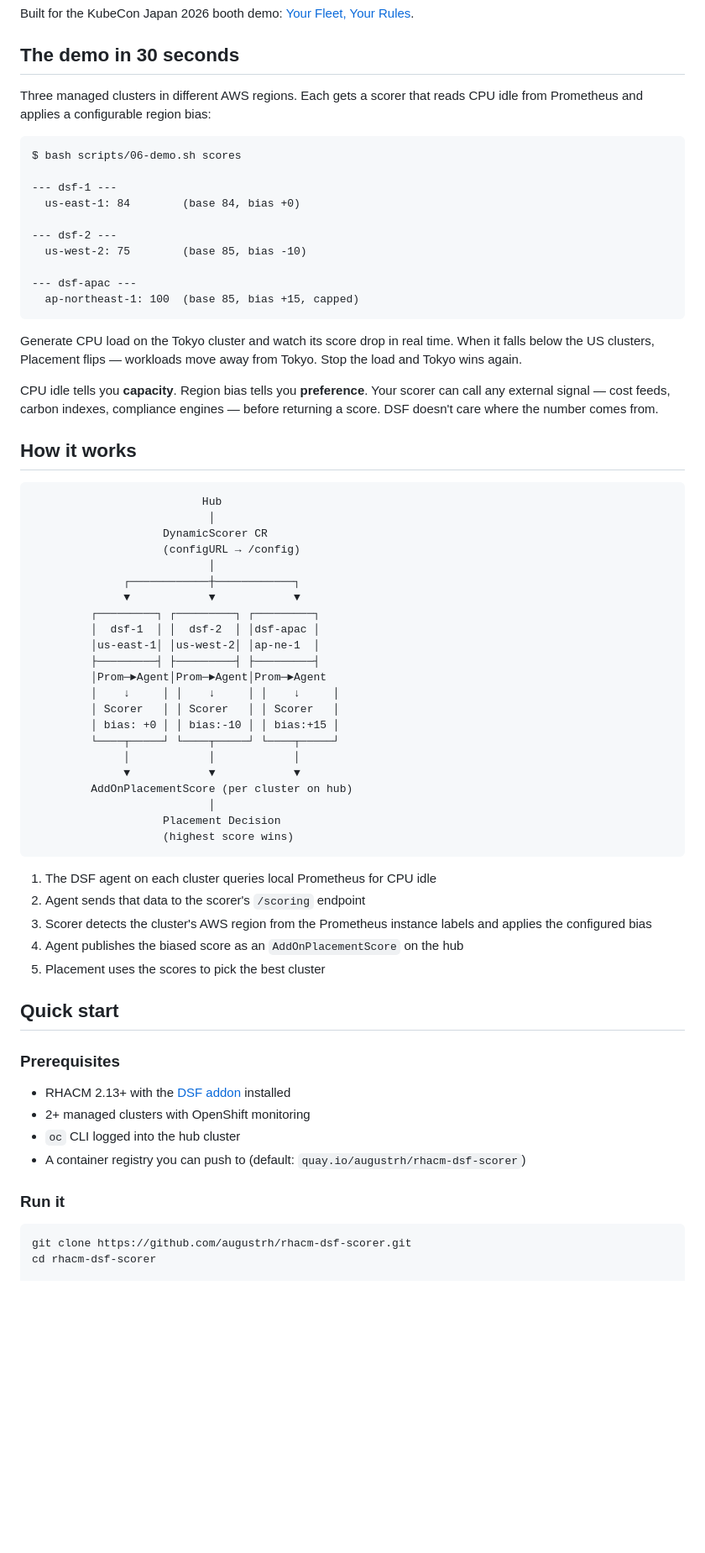
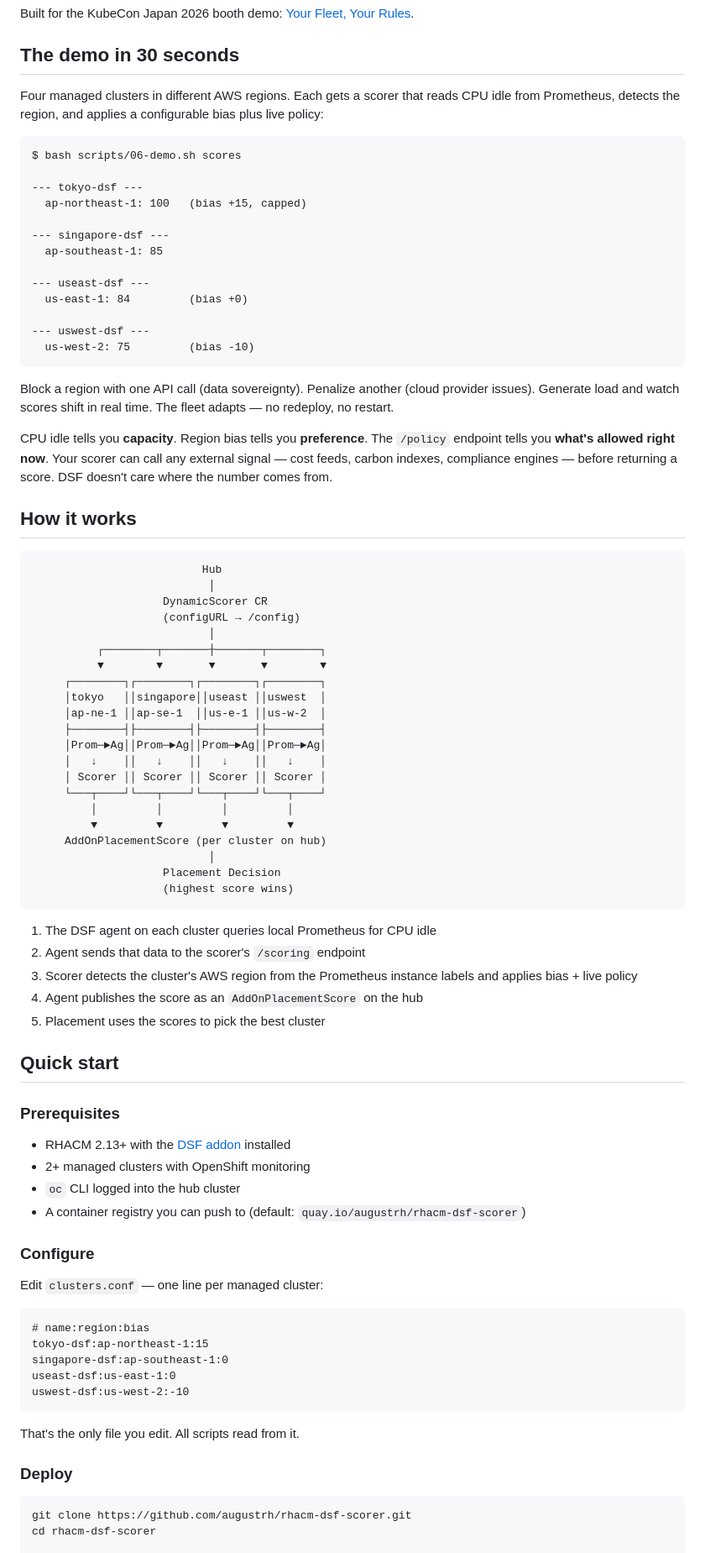
Before and after one commit to augustrh/rhacm-dsf-scorer, a Markdown page: README.md, the part around one of its changes. Shown at 84% size. GitHub-like rendering; blank space fills up the shorter version.

````diff
--- a/README.md
+++ b/README.md
@@ -8,24 +8,27 @@ Built for the KubeCon Japan 2026 booth demo: [Your Fleet, Your Rules](https://ev
 
 ## The demo in 30 seconds
 
-Three managed clusters in different AWS regions. Each gets a scorer that reads CPU idle from Prometheus and applies a configurable region bias:
+Four managed clusters in different AWS regions. Each gets a scorer that reads CPU idle from Prometheus, detects the region, and applies a configurable bias plus live policy:
 
 ```
 $ bash scripts/06-demo.sh scores
 
---- dsf-1 ---
-  us-east-1: 84        (base 84, bias +0)
+--- tokyo-dsf ---
+  ap-northeast-1: 100   (bias +15, capped)
 
---- dsf-2 ---
-  us-west-2: 75        (base 85, bias -10)
+--- singapore-dsf ---
+  ap-southeast-1: 85
 
---- dsf-apac ---
-  ap-northeast-1: 100  (base 85, bias +15, capped)
+--- useast-dsf ---
+  us-east-1: 84         (bias +0)
+
+--- uswest-dsf ---
+  us-west-2: 75         (bias -10)
 ```
 
-Generate CPU load on the Tokyo cluster and watch its score drop in real time. When it falls below the US clusters, Placement flips — workloads move away from Tokyo. Stop the load and Tokyo wins again.
+Block a region with one API call (data sovereignty). Penalize another (cloud provider issues). Generate load and watch scores shift in real time. The fleet adapts — no redeploy, no restart.
 
-CPU idle tells you **capacity**. Region bias tells you **preference**. Your scorer can call any external signal — cost feeds, carbon indexes, compliance engines — before returning a score. DSF doesn't care where the number comes from.
+CPU idle tells you **capacity**. Region bias tells you **preference**. The `/policy` endpoint tells you **what's allowed right now**. Your scorer can call any external signal — cost feeds, carbon indexes, compliance engines — before returning a score. DSF doesn't care where the number comes from.
 
 ## How it works
 
@@ -35,20 +38,19 @@ CPU idle tells you **capacity**. Region bias tells you **preference**. Your scor
                     DynamicScorer CR
                     (configURL → /config)
                            │
-              ┌────────────┼────────────┐
-              ▼            ▼            ▼
-         ┌─────────┐ ┌─────────┐ ┌─────────┐
-         │  dsf-1  │ │  dsf-2  │ │dsf-apac │
-         │us-east-1│ │us-west-2│ │ap-ne-1  │
-         ├─────────┤ ├─────────┤ ├─────────┤
-         │Prom─►Agent│Prom─►Agent│Prom─►Agent
-         │    ↓     │ │    ↓     │ │    ↓     │
-         │ Scorer   │ │ Scorer   │ │ Scorer   │
-         │ bias: +0 │ │ bias:-10 │ │ bias:+15 │
-         └────┬─────┘ └────┬─────┘ └────┬─────┘
-              │            │            │
-              ▼            ▼            ▼
-         AddOnPlacementScore (per cluster on hub)
+          ┌────────┬───────┼───────┬────────┐
+          ▼        ▼       ▼       ▼        ▼
+     ┌────────┐┌────────┐┌────────┐┌────────┐
+     │tokyo   ││singapore││useast ││uswest  │
+     │ap-ne-1 ││ap-se-1  ││us-e-1 ││us-w-2  │
+     ├────────┤├────────┤├────────┤├────────┤
+     │Prom─►Ag││Prom─►Ag││Prom─►Ag││Prom─►Ag│
+     │   ↓    ││   ↓    ││   ↓    ││   ↓    │
+     │ Scorer ││ Scorer ││ Scorer ││ Scorer │
+     └───┬────┘└───┬────┘└───┬────┘└───┬────┘
+         │         │         │         │
+         ▼         ▼         ▼         ▼
+     AddOnPlacementScore (per cluster on hub)
                            │
                     Placement Decision
                     (highest score wins)
@@ -56,8 +58,8 @@ CPU idle tells you **capacity**. Region bias tells you **preference**. Your scor
 
 1. The DSF agent on each cluster queries local Prometheus for CPU idle
 2. Agent sends that data to the scorer's `/scoring` endpoint
-3. Scorer detects the cluster's AWS region from the Prometheus instance labels and applies the configured bias
-4. Agent publishes the biased score as an `AddOnPlacementScore` on the hub
+3. Scorer detects the cluster's AWS region from the Prometheus instance labels and applies bias + live policy
+4. Agent publishes the score as an `AddOnPlacementScore` on the hub
 5. Placement uses the scores to pick the best cluster
 
 ## Quick start
@@ -69,7 +71,21 @@ CPU idle tells you **capacity**. Region bias tells you **preference**. Your scor
 - `oc` CLI logged into the hub cluster
 - A container registry you can push to (default: `quay.io/augustrh/rhacm-dsf-scorer`)
 
-### Run it
+### Configure
+
+Edit `clusters.conf` — one line per managed cluster:
+
+```
+# name:region:bias
+tokyo-dsf:ap-northeast-1:15
+singapore-dsf:ap-southeast-1:0
+useast-dsf:us-east-1:0
+uswest-dsf:us-west-2:-10
+```
+
+That's the only file you edit. All scripts read from it.
+
+### Deploy
 
 ```bash
 git clone https://github.com/augustrh/rhacm-dsf-scorer.git
````
Also changed, not shown: other parts of README.md (+52 -31 lines).
